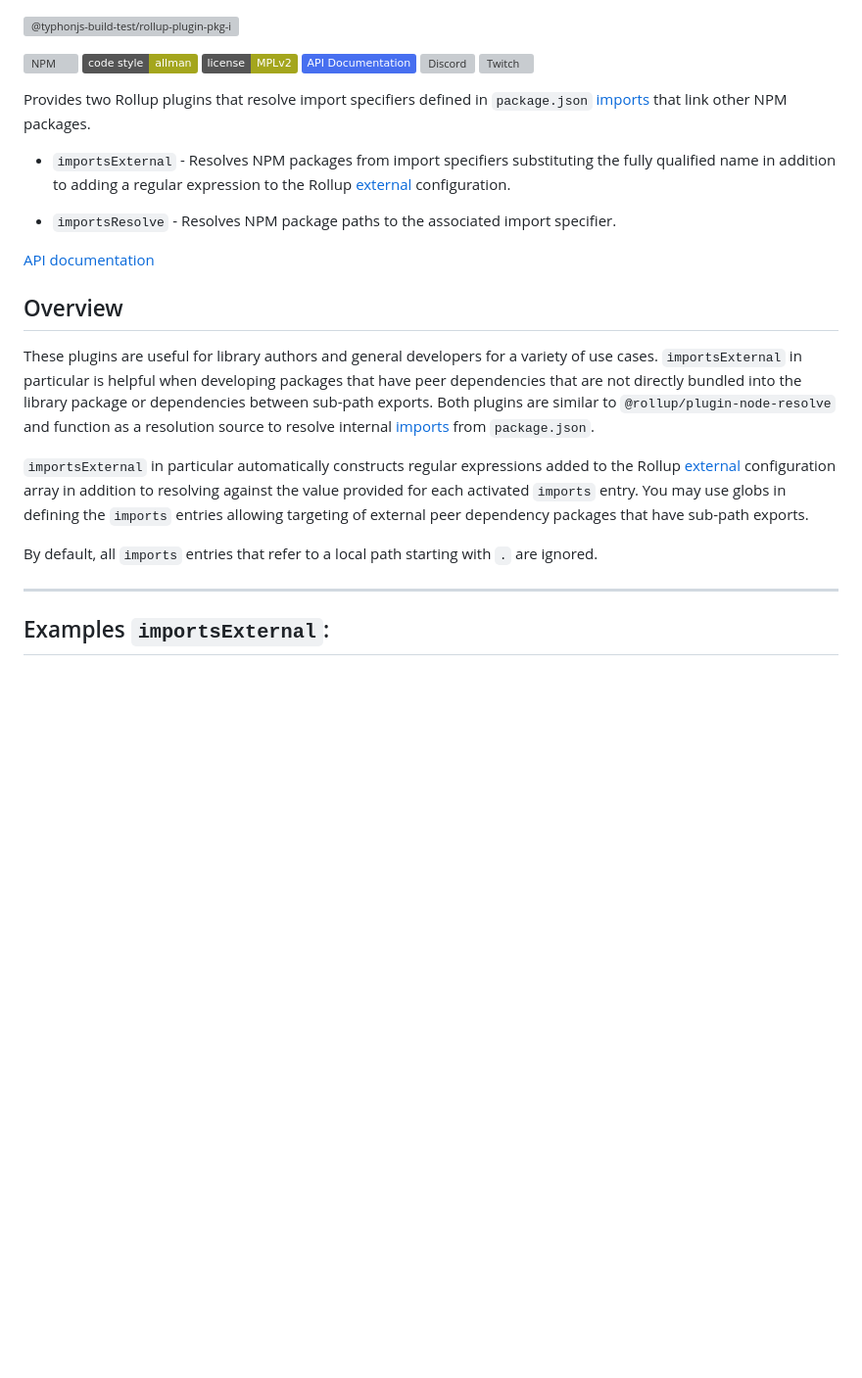
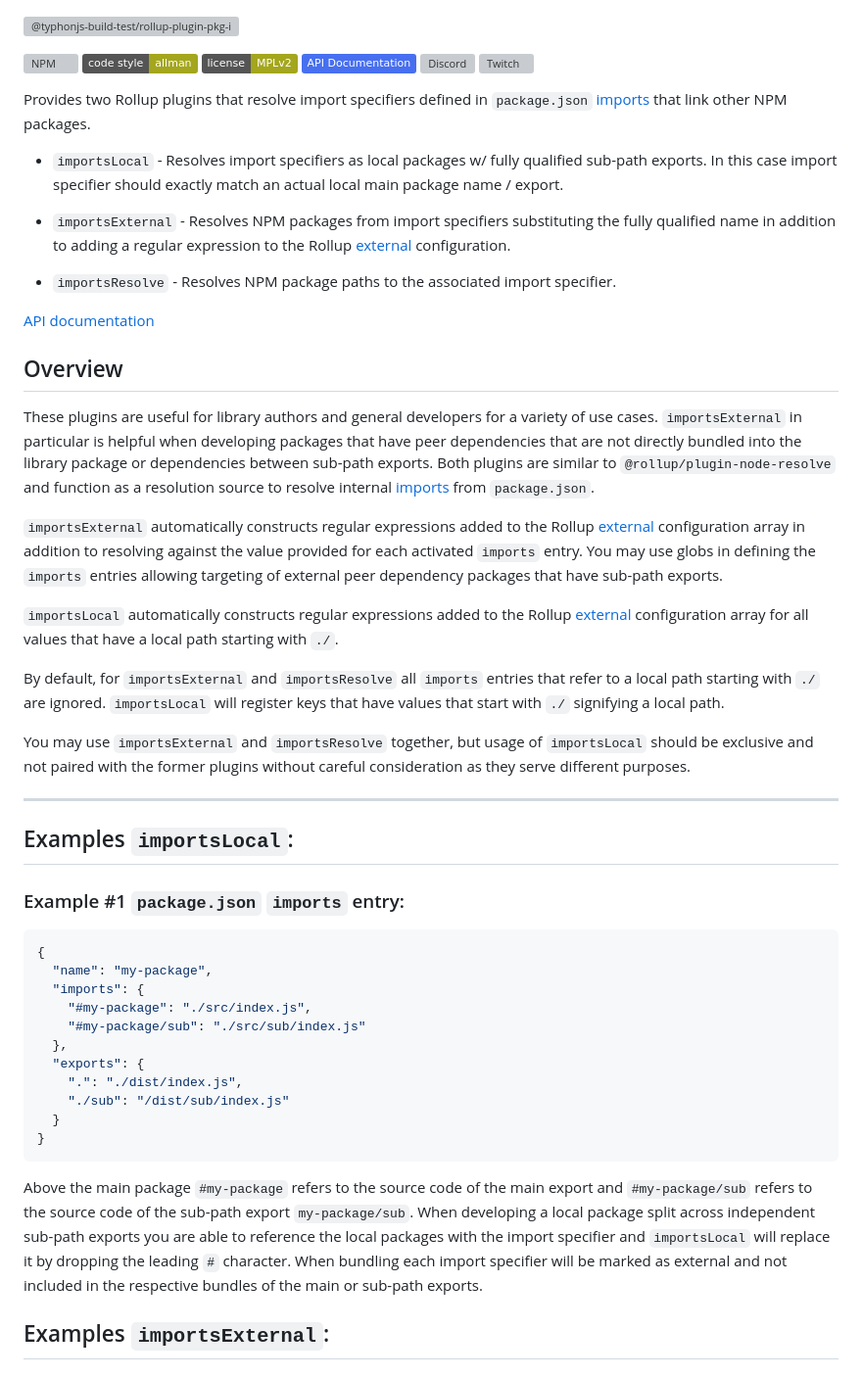
Before and after one commit to typhonjs-node-build-test/rollup-plugin-pkg-imports, a Markdown page: README.md, the part around the change. Shown at 98% size. Drawn GitHub-style; badges without logos; blank space fills up the shorter version; grey boxes are pictures that could not be loaded.

````diff
--- a/README.md
+++ b/README.md
@@ -10,8 +10,13 @@
 Provides two Rollup plugins that resolve import specifiers defined in `package.json`
 [imports](https://nodejs.org/api/packages.html#imports) that link other NPM packages.
 
+- `importsLocal` - Resolves import specifiers as local packages w/ fully qualified sub-path exports. In this case
+import specifier should exactly match an actual local main package name / export.
+
+
 - `importsExternal` - Resolves NPM packages from import specifiers substituting the fully qualified name in addition to
   adding a regular expression to the Rollup [external](https://rollupjs.org/configuration-options/#external) configuration.
+
 
 - `importsResolve` - Resolves NPM package paths to the associated import specifier.
 
@@ -23,14 +28,46 @@ when developing packages that have peer dependencies that are not directly bundl
 dependencies between sub-path exports. Both plugins are similar to `@rollup/plugin-node-resolve` and function as a
 resolution source to resolve internal [imports](https://nodejs.org/api/packages.html#imports) from `package.json`.
 
-`importsExternal` in particular automatically constructs regular expressions added to the Rollup [external](https://rollupjs.org/configuration-options/#external)
+`importsExternal` automatically constructs regular expressions added to the Rollup [external](https://rollupjs.org/configuration-options/#external)
 configuration array in addition to resolving against the value provided for each activated `imports` entry. You may use
 globs in defining the `imports` entries allowing targeting of external peer dependency packages that have sub-path
 exports.
 
-By default, all `imports` entries that refer to a local path starting with `.` are ignored.
+`importsLocal` automatically constructs regular expressions added to the Rollup [external](https://rollupjs.org/configuration-options/#external)
+configuration array for all values that have a local path starting with `./`.
+
+By default, for `importsExternal` and `importsResolve` all `imports` entries that refer to a local path starting
+with `./` are ignored. `importsLocal` will register keys that have values that start with `./` signifying a local
+path.
+
+You may use `importsExternal` and `importsResolve` together, but usage of `importsLocal` should be exclusive and
+not paired with the former plugins without careful consideration as they serve different purposes.
 
 ----
+## Examples `importsLocal`:
+
+### Example #1 `package.json` `imports` entry:
+
+```json
+{
+  "name": "my-package",
+  "imports": {
+    "#my-package": "./src/index.js",
+    "#my-package/sub": "./src/sub/index.js"
+  },
+  "exports": {
+    ".": "./dist/index.js",
+    "./sub": "/dist/sub/index.js"
+  }
+}
+```
+
+Above the main package `#my-package` refers to the source code of the main export and `#my-package/sub` refers to the
+source code of the sub-path export `my-package/sub`. When developing a local package split across independent sub-path
+exports you are able to reference the local packages with the import specifier and `importsLocal` will replace it
+by dropping the leading `#` character. When bundling each import specifier will be marked as external and not included
+in the respective bundles of the main or sub-path exports.
+
 ## Examples `importsExternal`:
 
 ### Example #1 `package.json` `imports` entry:
````
